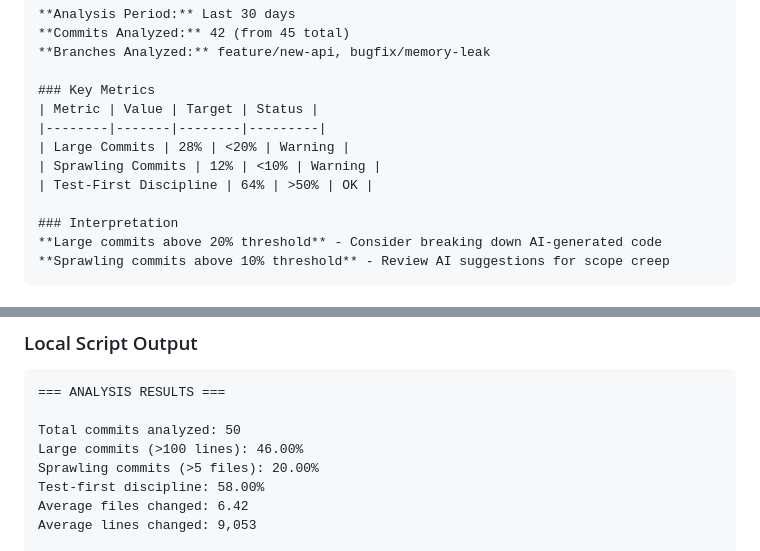
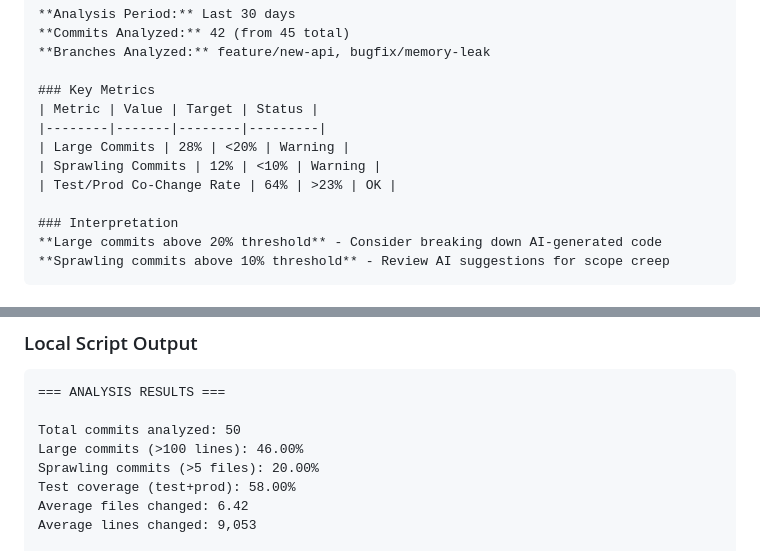
Before and after one commit to stride-nyc/code-quality-metrics, a Markdown page: README.md, 2 parts joined by grey strips. Rendered like a GitHub page.

```diff
--- a/README.md
+++ b/README.md
@@ -322,7 +322,7 @@ workflow required `lib/thresholds.js` at all and printed separate hardcoded perc
 |--------|-------|--------|---------|
 | Large Commits | 28% | <20% | Warning |
 | Sprawling Commits | 12% | <10% | Warning |
-| Test-First Discipline | 64% | >50% | OK |
+| Test/Prod Co-Change Rate | 64% | >23% | OK |
 
 ### Interpretation
 **Large commits above 20% threshold** - Consider breaking down AI-generated code
@@ -353,7 +353,7 @@ workflow required `lib/thresholds.js` at all and printed separate hardcoded perc
 Total commits analyzed: 50
 Large commits (>100 lines): 46.00%
 Sprawling commits (>5 files): 20.00%
-Test-first discipline: 58.00%
+Test coverage (test+prod): 58.00%
 Average files changed: 6.42
 Average lines changed: 9,053
 
```
Also changed, not shown: measuring-ai-code-drift-using-github-metrics.md (+1 -1 lines), metrics-specification.md (+41 -12 lines).
